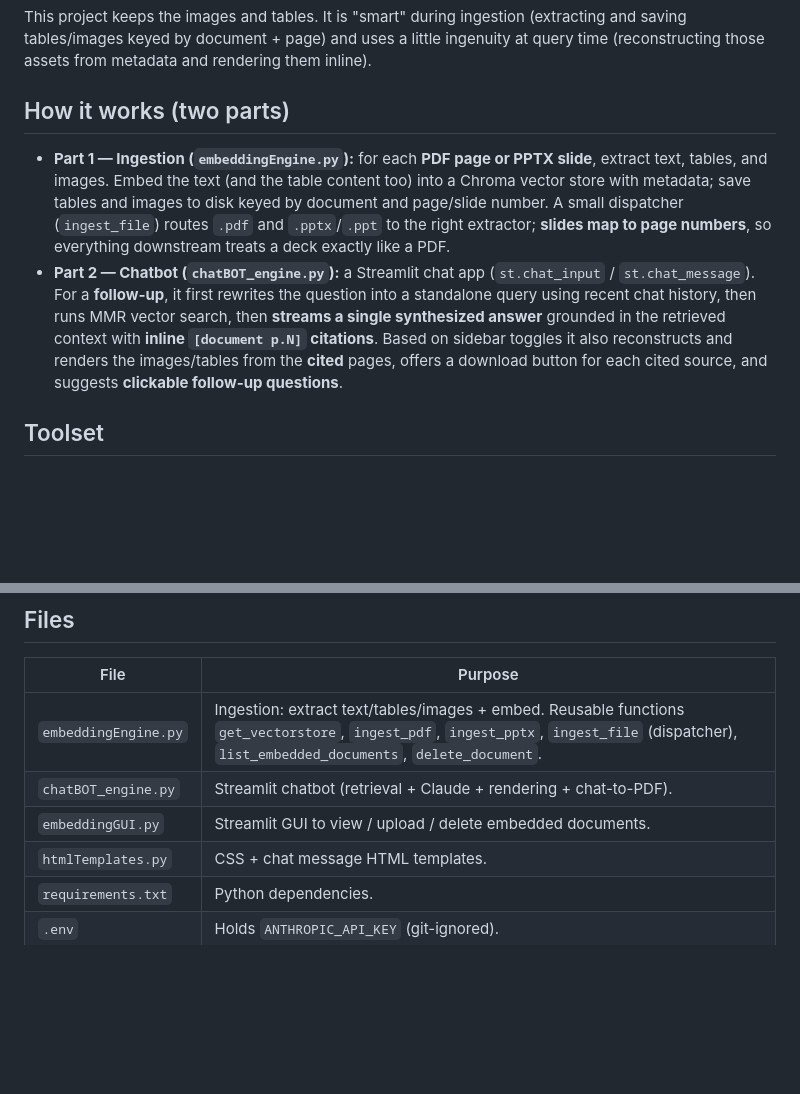
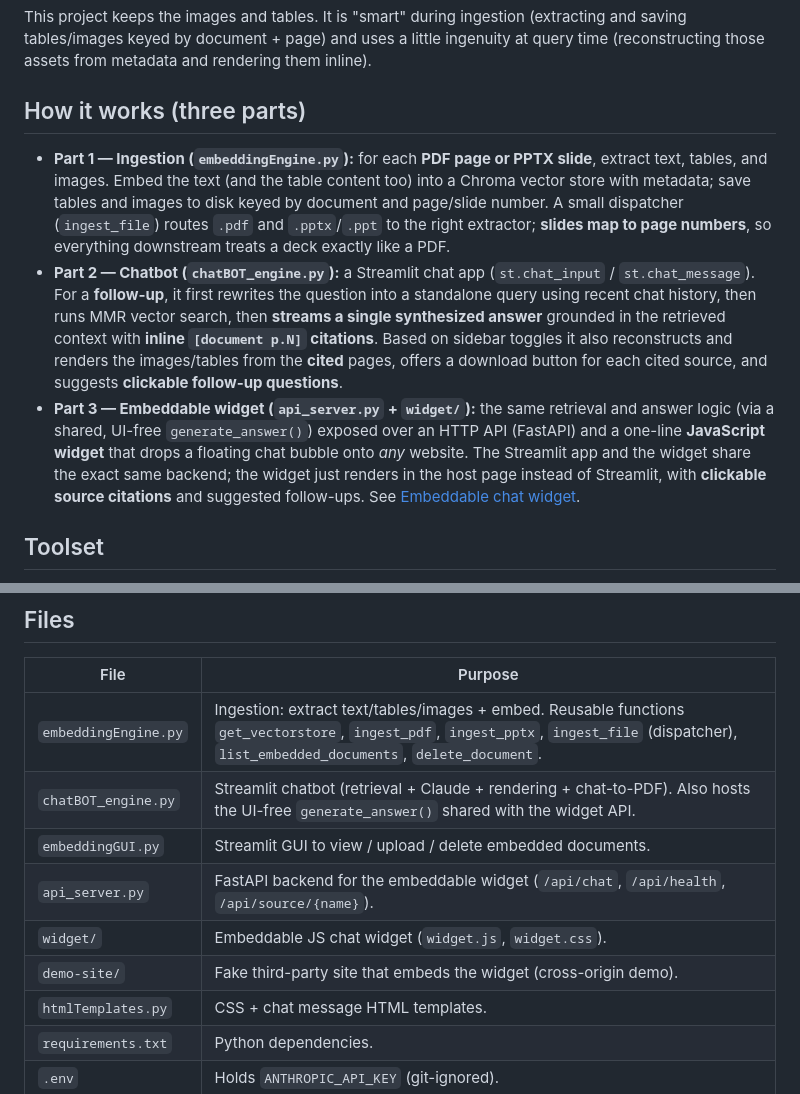
Before and after one commit to milindAgarwal2/doc-intelligence-rag, a Markdown page: README.md, 2 parts joined by grey strips. Drawn GitHub-style; blank space fills up the shorter version.

Commit message:
README: document the widget as Part 3 in 'How it works'
The 'How it works' overview still said 'two parts' and omitted the widget,
even though the widget shipped. Updated to 'three parts' with a Part 3
(embeddable widget: api_server.py + widget/, sharing generate_answer()), and
added api_server.py / widget/ / demo-site/ to the main Files table.

```diff
--- a/README.md
+++ b/README.md
@@ -18,7 +18,7 @@ This project keeps the images and tables. It is "smart" during ingestion (extrac
 and saving tables/images keyed by document + page) and uses a little ingenuity at
 query time (reconstructing those assets from metadata and rendering them inline).
 
-## How it works (two parts)
+## How it works (three parts)
 
 - **Part 1 — Ingestion (`embeddingEngine.py`):** for each **PDF page or PPTX slide**,
   extract text, tables, and images. Embed the text (and the table content too) into a
@@ -34,6 +34,13 @@ query time (reconstructing those assets from metadata and rendering them inline)
   reconstructs and renders the images/tables from the **cited** pages, offers a
   download button for each cited source, and suggests **clickable follow-up
   questions**.
+- **Part 3 — Embeddable widget (`api_server.py` + `widget/`):** the same retrieval
+  and answer logic (via a shared, UI-free `generate_answer()`) exposed over an HTTP
+  API (FastAPI) and a one-line **JavaScript widget** that drops a floating chat bubble
+  onto *any* website. The Streamlit app and the widget share the exact same backend;
+  the widget just renders in the host page instead of Streamlit, with **clickable
+  source citations** and suggested follow-ups. See
+  [Embeddable chat widget](#embeddable-chat-widget).
 
 ## Toolset
 
@@ -86,8 +93,11 @@ query matching the table's *content* (not just nearby prose) retrieves that page
 | File | Purpose |
 |---|---|
 | `embeddingEngine.py` | Ingestion: extract text/tables/images + embed. Reusable functions `get_vectorstore`, `ingest_pdf`, `ingest_pptx`, `ingest_file` (dispatcher), `list_embedded_documents`, `delete_document`. |
-| `chatBOT_engine.py` | Streamlit chatbot (retrieval + Claude + rendering + chat-to-PDF). |
+| `chatBOT_engine.py` | Streamlit chatbot (retrieval + Claude + rendering + chat-to-PDF). Also hosts the UI-free `generate_answer()` shared with the widget API. |
 | `embeddingGUI.py` | Streamlit GUI to view / upload / delete embedded documents. |
+| `api_server.py` | FastAPI backend for the embeddable widget (`/api/chat`, `/api/health`, `/api/source/{name}`). |
+| `widget/` | Embeddable JS chat widget (`widget.js`, `widget.css`). |
+| `demo-site/` | Fake third-party site that embeds the widget (cross-origin demo). |
 | `htmlTemplates.py` | CSS + chat message HTML templates. |
 | `requirements.txt` | Python dependencies. |
 | `.env` | Holds `ANTHROPIC_API_KEY` (git-ignored). |
```
